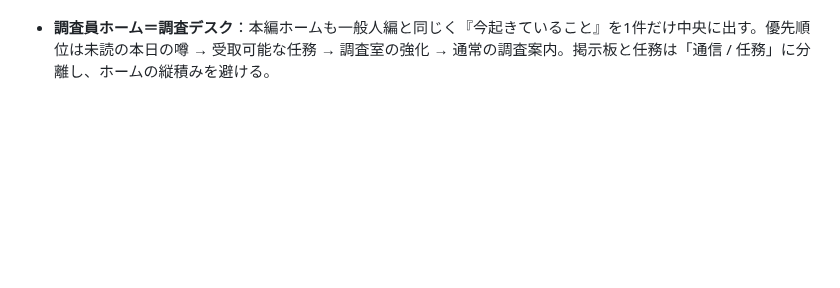
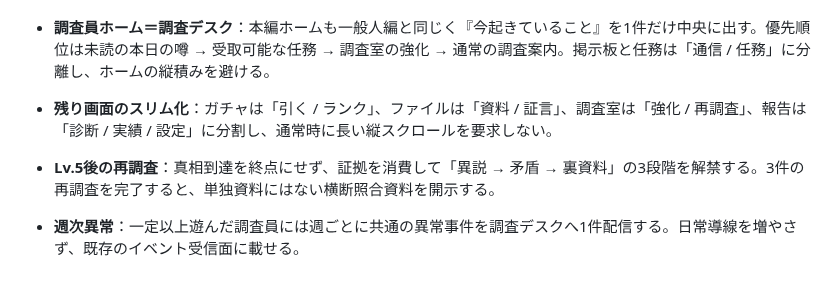
Before and after one commit to b-w-hiroki/shinso-gacha, a Markdown page: docs/DESIGN.md, the part around the change. Drawn GitHub-style; blank space fills up the shorter version.

Commit message:
残りUIと中盤以降の設計を追記

```diff
--- a/docs/DESIGN.md
+++ b/docs/DESIGN.md
@@ -105,3 +105,7 @@
 - **メイン画面＝イベント受信面**：一般人編の「開封」画面は、封筒・異常・観察記録・面接招待など『今起きていること』を1枚のイベントカードとして表示する。重要イベントをモーダルで連続割り込みさせず、メインに滞留させてプレイヤーが自分のタイミングで読む。イベントが無い時だけ「次の封筒が届いている」を表示する。
 
 - **調査員ホーム＝調査デスク**：本編ホームも一般人編と同じく『今起きていること』を1件だけ中央に出す。優先順位は未読の本日の噂 → 受取可能な任務 → 調査室の強化 → 通常の調査案内。掲示板と任務は「通信 / 任務」に分離し、ホームの縦積みを避ける。
+
+- **残り画面のスリム化**：ガチャは「引く / ランク」、ファイルは「資料 / 証言」、調査室は「強化 / 再調査」、報告は「診断 / 実績 / 設定」に分割し、通常時に長い縦スクロールを要求しない。
+- **Lv.5後の再調査**：真相到達を終点にせず、証拠を消費して「異説 → 矛盾 → 裏資料」の3段階を解禁する。3件の再調査を完了すると、単独資料にはない横断照合資料を開示する。
+- **週次異常**：一定以上遊んだ調査員には週ごとに共通の異常事件を調査デスクへ1件配信する。日常導線を増やさず、既存のイベント受信面に載せる。
```
